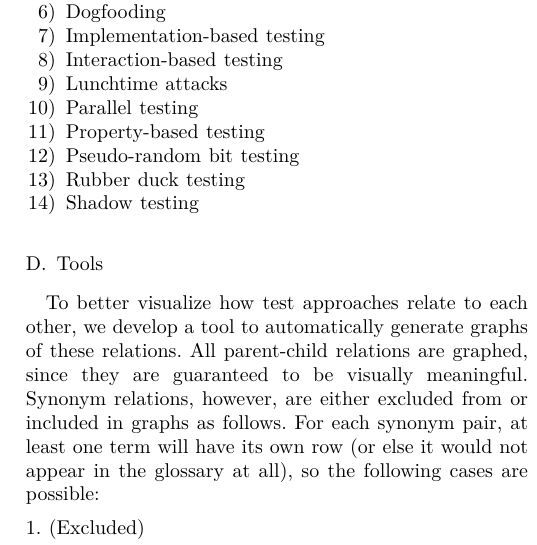
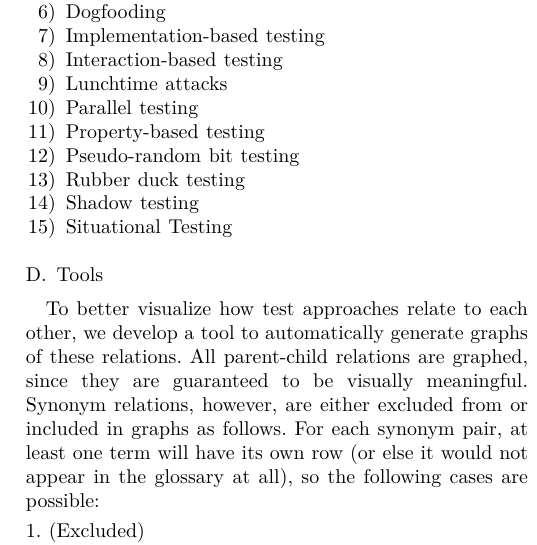
Before and after one commit to samm82/TestingTesting, a LaTeX paper (paper.tex, which reads chapters/03_methodology.tex): part of one column of page 9 of 23, cut so that both start at the same text. The pictures show the PDF file paper.pdf that the author committed with the source.

Commit message:
Add another 'test approach' that came up in conversation with a friend

```diff
--- a/chapters/03_methodology.tex
+++ b/chapters/03_methodology.tex
@@ -1165,5 +1165,6 @@ projects, or ad hoc cursory research to see what other test approaches exist:
             \item Pseudo-random bit testing
             \item Rubber duck testing
             \item Shadow testing
+            \item Situational Testing
         \end{enumerate}
         \ifnotpaper \end{multicols} \fi
```
Also changed, not shown: paper.pdf, thesis.pdf.
